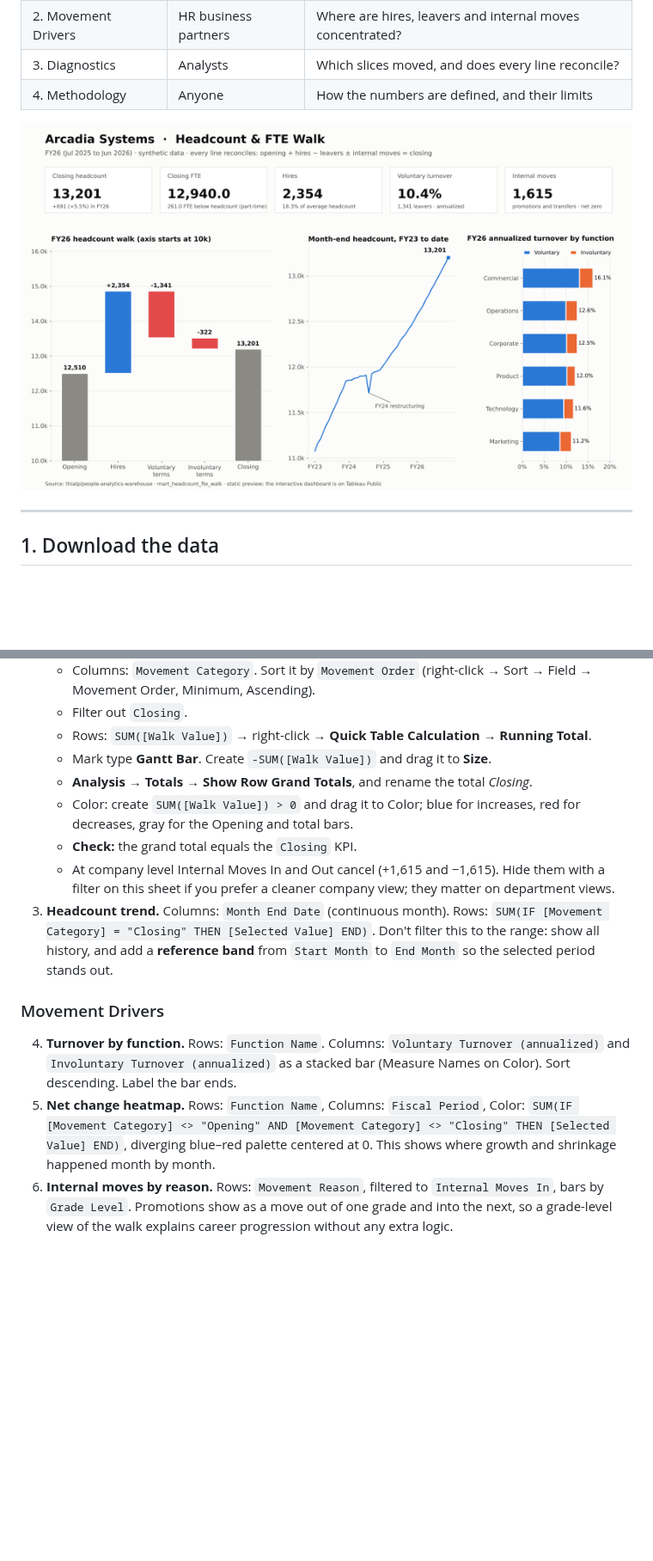
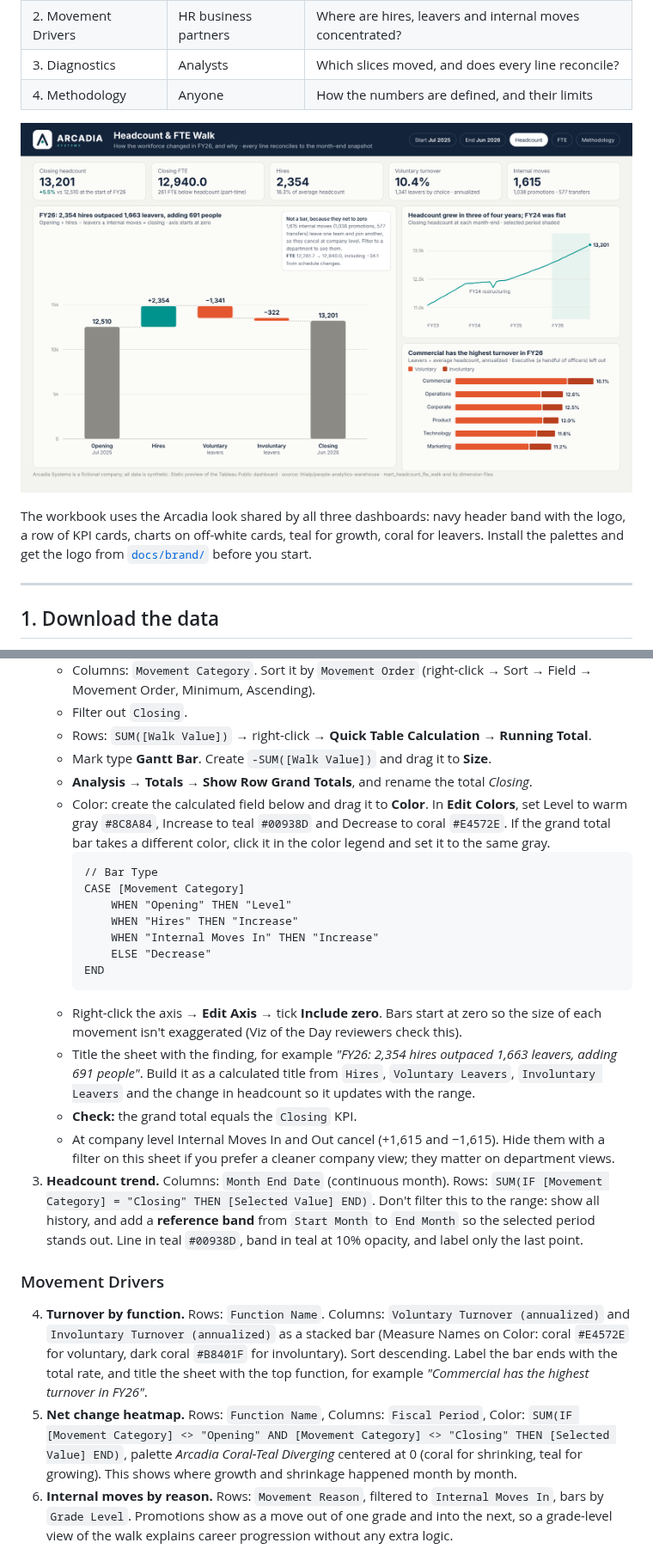
Before and after one commit to thialp/people-analytics-warehouse, a Markdown page: docs/tableau_headcount_walk_guide.md, 2 parts joined by grey strips. Shown at 86% size. GitHub-like rendering; pictures changed too: docs/images/headcount_walk_preview.png; blank space fills up the shorter version.

````diff
--- a/docs/tableau_headcount_walk_guide.md
+++ b/docs/tableau_headcount_walk_guide.md
@@ -12,6 +12,8 @@ The finished workbook has four dashboards, one per audience:
 | 4. Methodology | Anyone | How the numbers are defined, and their limits |
 
 ![Static preview](images/headcount_walk_preview.png)
+
+The workbook uses the Arcadia look shared by all three dashboards: navy header band with the logo, a row of KPI cards, charts on off-white cards, teal for growth, coral for leavers. Install the palettes and get the logo from [`docs/brand/`](brand/README.md) before you start.
 
 ---
 
@@ -200,14 +202,25 @@ If a number is off, the usual cause is a type (Step 2.4) or a filter left on a s
    - Rows: `SUM([Walk Value])` → right-click → **Quick Table Calculation → Running Total**.
    - Mark type **Gantt Bar**. Create `-SUM([Walk Value])` and drag it to **Size**.
    - **Analysis → Totals → Show Row Grand Totals**, and rename the total *Closing*.
-   - Color: create `SUM([Walk Value]) > 0` and drag it to Color; blue for increases, red for decreases, gray for the Opening and total bars.
+   - Color: create the calculated field below and drag it to **Color**. In **Edit Colors**, set Level to warm gray `#8C8A84`, Increase to teal `#00938D` and Decrease to coral `#E4572E`. If the grand total bar takes a different color, click it in the color legend and set it to the same gray.
+     ```
+     // Bar Type
+     CASE [Movement Category]
+         WHEN "Opening" THEN "Level"
+         WHEN "Hires" THEN "Increase"
+         WHEN "Internal Moves In" THEN "Increase"
+         ELSE "Decrease"
+     END
+     ```
+   - Right-click the axis → **Edit Axis** → tick **Include zero**. Bars start at zero so the size of each movement isn't exaggerated (Viz of the Day reviewers check this).
+   - Title the sheet with the finding, for example *"FY26: 2,354 hires outpaced 1,663 leavers, adding 691 people"*. Build it as a calculated title from `Hires`, `Voluntary Leavers`, `Involuntary Leavers` and the change in headcount so it updates with the range.
    - **Check:** the grand total equals the `Closing` KPI.
    - At company level Internal Moves In and Out cancel (+1,615 and −1,615). Hide them with a filter on this sheet if you prefer a cleaner company view; they matter on department views.
-3. **Headcount trend.** Columns: `Month End Date` (continuous month). Rows: `SUM(IF [Movement Category] = "Closing" THEN [Selected Value] END)`. Don't filter this to the range: show all history, and add a **reference band** from `Start Month` to `End Month` so the selected period stands out.
+3. **Headcount trend.** Columns: `Month End Date` (continuous month). Rows: `SUM(IF [Movement Category] = "Closing" THEN [Selected Value] END)`. Don't filter this to the range: show all history, and add a **reference band** from `Start Month` to `End Month` so the selected period stands out. Line in teal `#00938D`, band in teal at 10% opacity, and label only the last point.
 
 ### Movement Drivers
-4. **Turnover by function.** Rows: `Function Name`. Columns: `Voluntary Turnover (annualized)` and `Involuntary Turnover (annualized)` as a stacked bar (Measure Names on Color). Sort descending. Label the bar ends.
-5. **Net change heatmap.** Rows: `Function Name`, Columns: `Fiscal Period`, Color: `SUM(IF [Movement Category] <> "Opening" AND [Movement Category] <> "Closing" THEN [Selected Value] END)`, diverging blue–red palette centered at 0. This shows where growth and shrinkage happened month by month.
+4. **Turnover by function.** Rows: `Function Name`. Columns: `Voluntary Turnover (annualized)` and `Involuntary Turnover (annualized)` as a stacked bar (Measure Names on Color: coral `#E4572E` for voluntary, dark coral `#B8401F` for involuntary). Sort descending. Label the bar ends with the total rate, and title the sheet with the top function, for example *"Commercial has the highest turnover in FY26"*.
+5. **Net change heatmap.** Rows: `Function Name`, Columns: `Fiscal Period`, Color: `SUM(IF [Movement Category] <> "Opening" AND [Movement Category] <> "Closing" THEN [Selected Value] END)`, palette *Arcadia Coral-Teal Diverging* centered at 0 (coral for shrinking, teal for growing). This shows where growth and shrinkage happened month by month.
 6. **Internal moves by reason.** Rows: `Movement Reason`, filtered to `Internal Moves In`, bars by `Grade Level`. Promotions show as a move out of one grade and into the next, so a grade-level view of the walk explains career progression without any extra logic.
 
 ### Diagnostics
````
Also changed, not shown: other parts of docs/tableau_headcount_walk_guide.md (+4 -2 lines), README.md (+2 -3 lines), docs/brand/README.md (+2 -2 lines), 6 other files.
